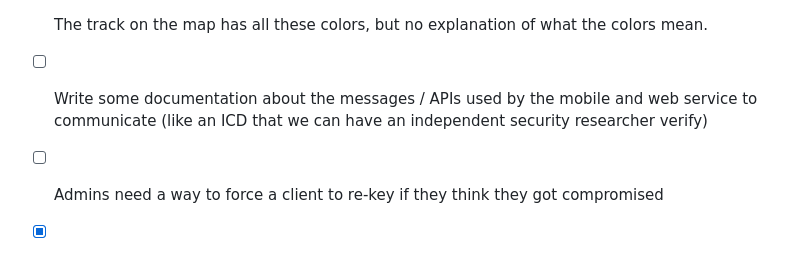
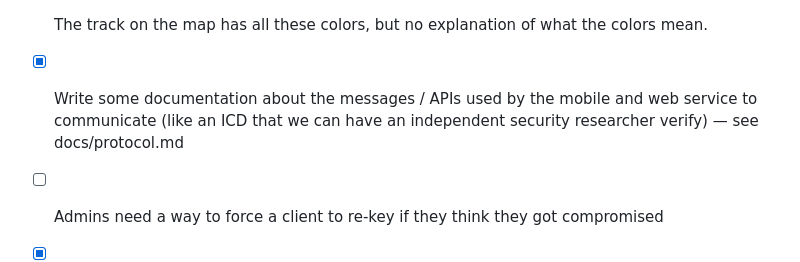
Before and after one commit to mwales-ai/family_tracks, a Markdown page: TODO.md, the part around the change. GitHub-like rendering.

```diff
--- a/TODO.md
+++ b/TODO.md
@@ -33,7 +33,7 @@
     * [ ] Alternatively: add a /download/apk route that serves a manually uploaded APK from the server
 
 * [X] The track on the map has all these colors, but no explanation of what the colors mean.
-* [ ] Write some documentation about the messages / APIs used by the mobile and web service to communicate (like an ICD that we can have an independent security researcher verify)
+* [X] Write some documentation about the messages / APIs used by the mobile and web service to communicate (like an ICD that we can have an independent security researcher verify) — see docs/protocol.md
 * [ ] Admins need a way to force a client to re-key if they think they got compromised
 * [X] The website should have a preferred timezone setting
 * [X] The time selection on the map should just have dates, unless the user opens a more detailed / precise time selection mode
```
Also changed, not shown: docs/protocol.md (added, +292 -0 lines).
